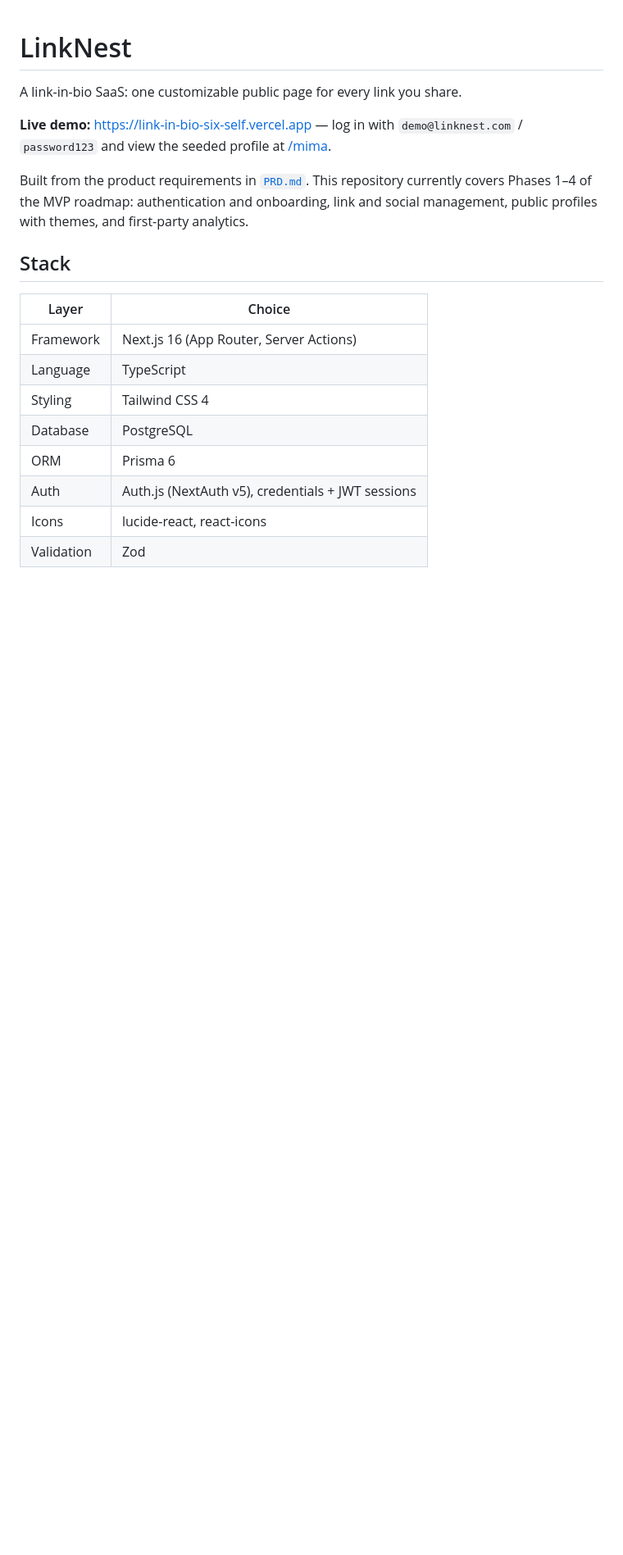
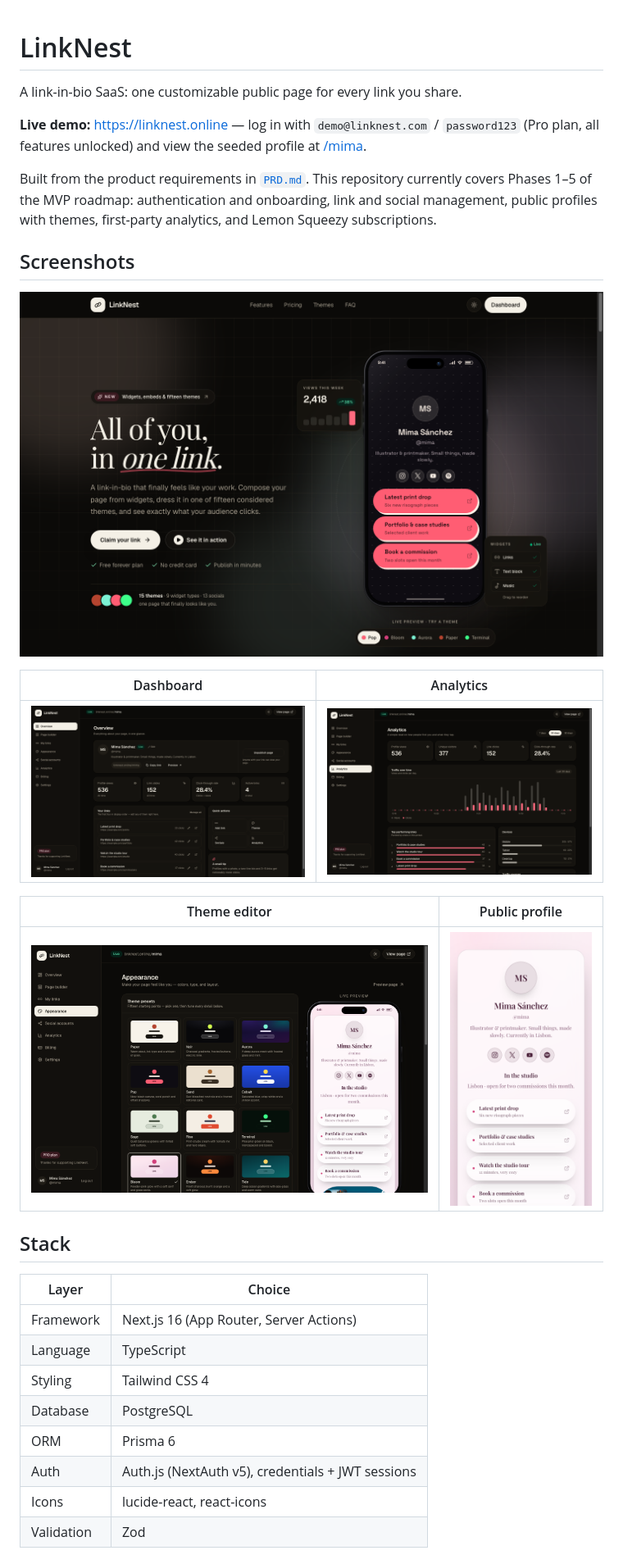
Before and after one commit to coder-wolf/linknest, a Markdown page: README.md, the part around one of its changes. Shown at 82% size. Rendered like a GitHub page; pictures changed too: docs/screenshots/analytics.png (added), docs/screenshots/appearance.png (added), docs/screenshots/dashboard.png (added); blank space fills up the shorter version.

Commit message:
docs: add product screenshots to README

```diff
--- a/README.md
+++ b/README.md
@@ -2,13 +2,25 @@
 
 A link-in-bio SaaS: one customizable public page for every link you share.
 
-**Live demo:** https://link-in-bio-six-self.vercel.app — log in with `demo@linknest.com` /
-`password123` and view the seeded profile at
-[/mima](https://link-in-bio-six-self.vercel.app/mima).
+**Live demo:** https://linknest.online — log in with `demo@linknest.com` /
+`password123` (Pro plan, all features unlocked) and view the seeded profile at
+[/mima](https://linknest.online/mima).
 
 Built from the product requirements in [`PRD.md`](./PRD.md). This repository currently covers
-Phases 1–4 of the MVP roadmap: authentication and onboarding, link and social management,
-public profiles with themes, and first-party analytics.
+Phases 1–5 of the MVP roadmap: authentication and onboarding, link and social management,
+public profiles with themes, first-party analytics, and Lemon Squeezy subscriptions.
+
+## Screenshots
+
+![LinkNest landing page](docs/screenshots/landing.png)
+
+| Dashboard | Analytics |
+| :---: | :---: |
+| ![Dashboard](docs/screenshots/dashboard.png) | ![Analytics](docs/screenshots/analytics.png) |
+
+| Theme editor | Public profile |
+| :---: | :---: |
+| ![Theme editor](docs/screenshots/appearance.png) | <img src="docs/screenshots/profile.png" alt="Public profile" width="300" /> |
 
 ## Stack
 
```
Also changed, not shown: other parts of README.md (+53 -11 lines).
